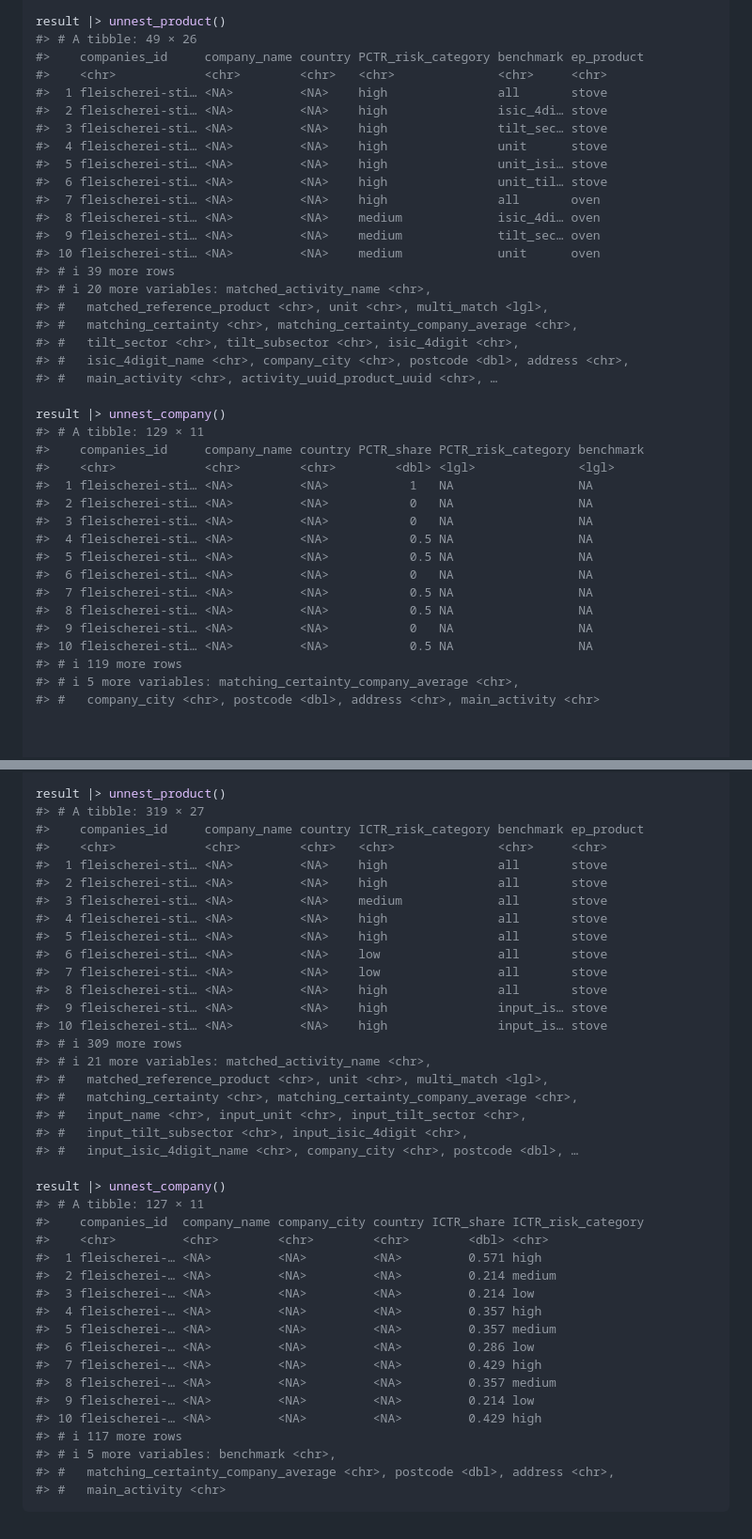
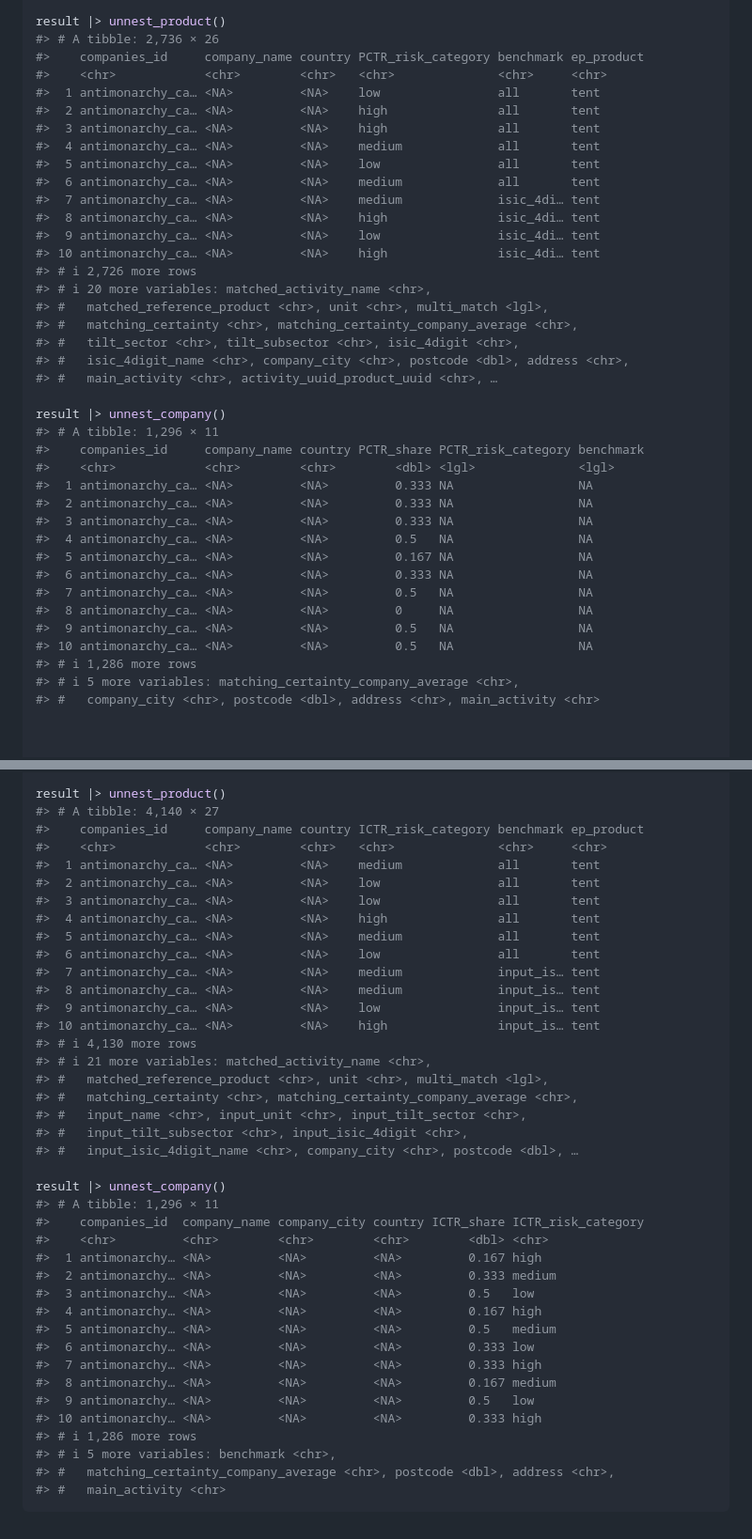
Before and after one commit to 2DegreesInvesting/tiltIndicatorAfter, a Markdown page: README.md, 2 parts joined by grey strips. Shown: that part at 94% size. Drawn GitHub-style.

```diff
--- a/README.md
+++ b/README.md
@@ -45,20 +45,20 @@ result <- profile_emissions(
 )
 
 result |> unnest_product()
-#> # A tibble: 49 × 26
+#> # A tibble: 2,736 × 26
 #>    companies_id     company_name country PCTR_risk_category benchmark ep_product
 #>    <chr>            <chr>        <chr>   <chr>              <chr>     <chr>
-#>  1 fleischerei-sti… <NA>         <NA>    high               all       stove
-#>  2 fleischerei-sti… <NA>         <NA>    high               isic_4di… stove
-#>  3 fleischerei-sti… <NA>         <NA>    high               tilt_sec… stove
-#>  4 fleischerei-sti… <NA>         <NA>    high               unit      stove
-#>  5 fleischerei-sti… <NA>         <NA>    high               unit_isi… stove
-#>  6 fleischerei-sti… <NA>         <NA>    high               unit_til… stove
-#>  7 fleischerei-sti… <NA>         <NA>    high               all       oven
-#>  8 fleischerei-sti… <NA>         <NA>    medium             isic_4di… oven
-#>  9 fleischerei-sti… <NA>         <NA>    medium             tilt_sec… oven
-#> 10 fleischerei-sti… <NA>         <NA>    medium             unit      oven
-#> # ℹ 39 more rows
+#>  1 antimonarchy_ca… <NA>         <NA>    low                all       tent
+#>  2 antimonarchy_ca… <NA>         <NA>    high               all       tent
+#>  3 antimonarchy_ca… <NA>         <NA>    high               all       tent
+#>  4 antimonarchy_ca… <NA>         <NA>    medium             all       tent
+#>  5 antimonarchy_ca… <NA>         <NA>    low                all       tent
+#>  6 antimonarchy_ca… <NA>         <NA>    medium             all       tent
+#>  7 antimonarchy_ca… <NA>         <NA>    medium             isic_4di… tent
+#>  8 antimonarchy_ca… <NA>         <NA>    high               isic_4di… tent
+#>  9 antimonarchy_ca… <NA>         <NA>    low                isic_4di… tent
+#> 10 antimonarchy_ca… <NA>         <NA>    high               isic_4di… tent
+#> # ℹ 2,726 more rows
 #> # ℹ 20 more variables: matched_activity_name <chr>,
 #> #   matched_reference_product <chr>, unit <chr>, multi_match <lgl>,
 #> #   matching_certainty <chr>, matching_certainty_company_average <chr>,
@@ -67,20 +67,20 @@ result |> unnest_product()
 #> #   main_activity <chr>, activity_uuid_product_uuid <chr>, …
 
 result |> unnest_company()
-#> # A tibble: 129 × 11
+#> # A tibble: 1,296 × 11
 #>    companies_id     company_name country PCTR_share PCTR_risk_category benchmark
 #>    <chr>            <chr>        <chr>        <dbl> <lgl>              <lgl>
-#>  1 fleischerei-sti… <NA>         <NA>           1   NA                 NA
-#>  2 fleischerei-sti… <NA>         <NA>           0   NA                 NA
-#>  3 fleischerei-sti… <NA>         <NA>           0   NA                 NA
-#>  4 fleischerei-sti… <NA>         <NA>           0.5 NA                 NA
-#>  5 fleischerei-sti… <NA>         <NA>           0.5 NA                 NA
-#>  6 fleischerei-sti… <NA>         <NA>           0   NA                 NA
-#>  7 fleischerei-sti… <NA>         <NA>           0.5 NA                 NA
-#>  8 fleischerei-sti… <NA>         <NA>           0.5 NA                 NA
-#>  9 fleischerei-sti… <NA>         <NA>           0   NA                 NA
-#> 10 fleischerei-sti… <NA>         <NA>           0.5 NA                 NA
-#> # ℹ 119 more rows
+#>  1 antimonarchy_ca… <NA>         <NA>         0.333 NA                 NA
+#>  2 antimonarchy_ca… <NA>         <NA>         0.333 NA                 NA
+#>  3 antimonarchy_ca… <NA>         <NA>         0.333 NA                 NA
+#>  4 antimonarchy_ca… <NA>         <NA>         0.5   NA                 NA
+#>  5 antimonarchy_ca… <NA>         <NA>         0.167 NA                 NA
+#>  6 antimonarchy_ca… <NA>         <NA>         0.333 NA                 NA
+#>  7 antimonarchy_ca… <NA>         <NA>         0.5   NA                 NA
+#>  8 antimonarchy_ca… <NA>         <NA>         0     NA                 NA
+#>  9 antimonarchy_ca… <NA>         <NA>         0.5   NA                 NA
+#> 10 antimonarchy_ca… <NA>         <NA>         0.5   NA                 NA
+#> # ℹ 1,286 more rows
 #> # ℹ 5 more variables: matching_certainty_company_average <chr>,
 #> #   company_city <chr>, postcode <dbl>, address <chr>, main_activity <chr>
 
@@ -100,20 +100,20 @@ result <- profile_emissions_upstream(
 )
 
 result |> unnest_product()
-#> # A tibble: 319 × 27
+#> # A tibble: 4,140 × 27
 #>    companies_id     company_name country ICTR_risk_category benchmark ep_product
 #>    <chr>            <chr>        <chr>   <chr>              <chr>     <chr>
-#>  1 fleischerei-sti… <NA>         <NA>    high               all       stove
-#>  2 fleischerei-sti… <NA>         <NA>    high               all       stove
-#>  3 fleischerei-sti… <NA>         <NA>    medium             all       stove
-#>  4 fleischerei-sti… <NA>         <NA>    high               all       stove
-#>  5 fleischerei-sti… <NA>         <NA>    high               all       stove
-#>  6 fleischerei-sti… <NA>         <NA>    low                all       stove
-#>  7 fleischerei-sti… <NA>         <NA>    low                all       stove
-#>  8 fleischerei-sti… <NA>         <NA>    high               all       stove
-#>  9 fleischerei-sti… <NA>         <NA>    high               input_is… stove
-#> 10 fleischerei-sti… <NA>         <NA>    high               input_is… stove
-#> # ℹ 309 more rows
+#>  1 antimonarchy_ca… <NA>         <NA>    medium             all       tent
+#>  2 antimonarchy_ca… <NA>         <NA>    low                all       tent
+#>  3 antimonarchy_ca… <NA>         <NA>    low                all       tent
+#>  4 antimonarchy_ca… <NA>         <NA>    high               all       tent
+#>  5 antimonarchy_ca… <NA>         <NA>    medium             all       tent
+#>  6 antimonarchy_ca… <NA>         <NA>    low                all       tent
+#>  7 antimonarchy_ca… <NA>         <NA>    medium             input_is… tent
+#>  8 antimonarchy_ca… <NA>         <NA>    medium             input_is… tent
+#>  9 antimonarchy_ca… <NA>         <NA>    low                input_is… tent
+#> 10 antimonarchy_ca… <NA>         <NA>    high               input_is… tent
+#> # ℹ 4,130 more rows
 #> # ℹ 21 more variables: matched_activity_name <chr>,
 #> #   matched_reference_product <chr>, unit <chr>, multi_match <lgl>,
 #> #   matching_certainty <chr>, matching_certainty_company_average <chr>,
@@ -122,20 +122,20 @@ result |> unnest_product()
 #> #   input_isic_4digit_name <chr>, company_city <chr>, postcode <dbl>, …
 
 result |> unnest_company()
-#> # A tibble: 127 × 11
+#> # A tibble: 1,296 × 11
 #>    companies_id  company_name company_city country ICTR_share ICTR_risk_category
 #>    <chr>         <chr>        <chr>        <chr>        <dbl> <chr>
-#>  1 fleischerei-… <NA>         <NA>         <NA>         0.571 high
-#>  2 fleischerei-… <NA>         <NA>         <NA>         0.214 medium
-#>  3 fleischerei-… <NA>         <NA>         <NA>         0.214 low
-#>  4 fleischerei-… <NA>         <NA>         <NA>         0.357 high
-#>  5 fleischerei-… <NA>         <NA>         <NA>         0.357 medium
-#>  6 fleischerei-… <NA>         <NA>         <NA>         0.286 low
-#>  7 fleischerei-… <NA>         <NA>         <NA>         0.429 high
-#>  8 fleischerei-… <NA>         <NA>         <NA>         0.357 medium
-#>  9 fleischerei-… <NA>         <NA>         <NA>         0.214 low
-#> 10 fleischerei-… <NA>         <NA>         <NA>         0.429 high
-#> # ℹ 117 more rows
+#>  1 antimonarchy… <NA>         <NA>         <NA>         0.167 high
+#>  2 antimonarchy… <NA>         <NA>         <NA>         0.333 medium
+#>  3 antimonarchy… <NA>         <NA>         <NA>         0.5   low
+#>  4 antimonarchy… <NA>         <NA>         <NA>         0.167 high
+#>  5 antimonarchy… <NA>         <NA>         <NA>         0.5   medium
+#>  6 antimonarchy… <NA>         <NA>         <NA>         0.333 low
+#>  7 antimonarchy… <NA>         <NA>         <NA>         0.333 high
+#>  8 antimonarchy… <NA>         <NA>         <NA>         0.167 medium
+#>  9 antimonarchy… <NA>         <NA>         <NA>         0.5   low
+#> 10 antimonarchy… <NA>         <NA>         <NA>         0.333 high
+#> # ℹ 1,286 more rows
 #> # ℹ 5 more variables: benchmark <chr>,
 #> #   matching_certainty_company_average <chr>, postcode <dbl>, address <chr>,
 #> #   main_activity <chr>
```
